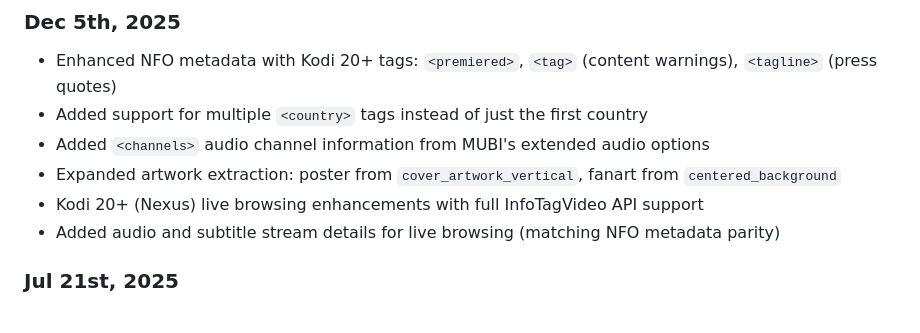
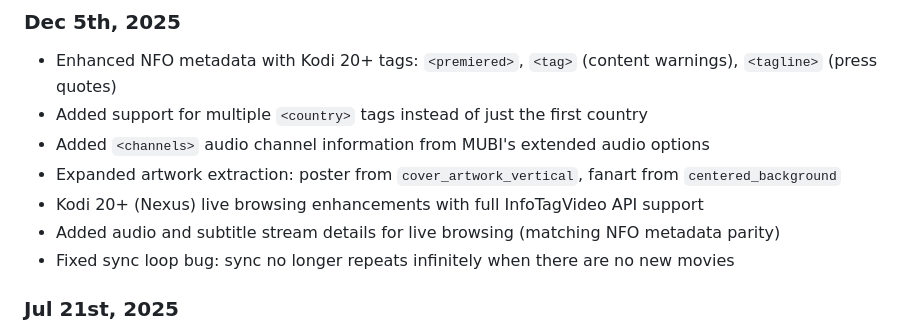
Before and after one commit to kubi2021/plugin.video.mubi, a Markdown page: README.md, the part around the change. GitHub-like rendering.

Commit message:
docs: Add sync loop bug fix to changelog

```diff
--- a/README.md
+++ b/README.md
@@ -196,6 +196,7 @@ Week 3: Manual release v7 → "Audio improvements and login fixes"
 - Expanded artwork extraction: poster from `cover_artwork_vertical`, fanart from `centered_background`
 - Kodi 20+ (Nexus) live browsing enhancements with full InfoTagVideo API support
 - Added audio and subtitle stream details for live browsing (matching NFO metadata parity)
+- Fixed sync loop bug: sync no longer repeats infinitely when there are no new movies
 
 ### Jul 21st, 2025
 - Removed category-based browsing system for simplified user experience
```
